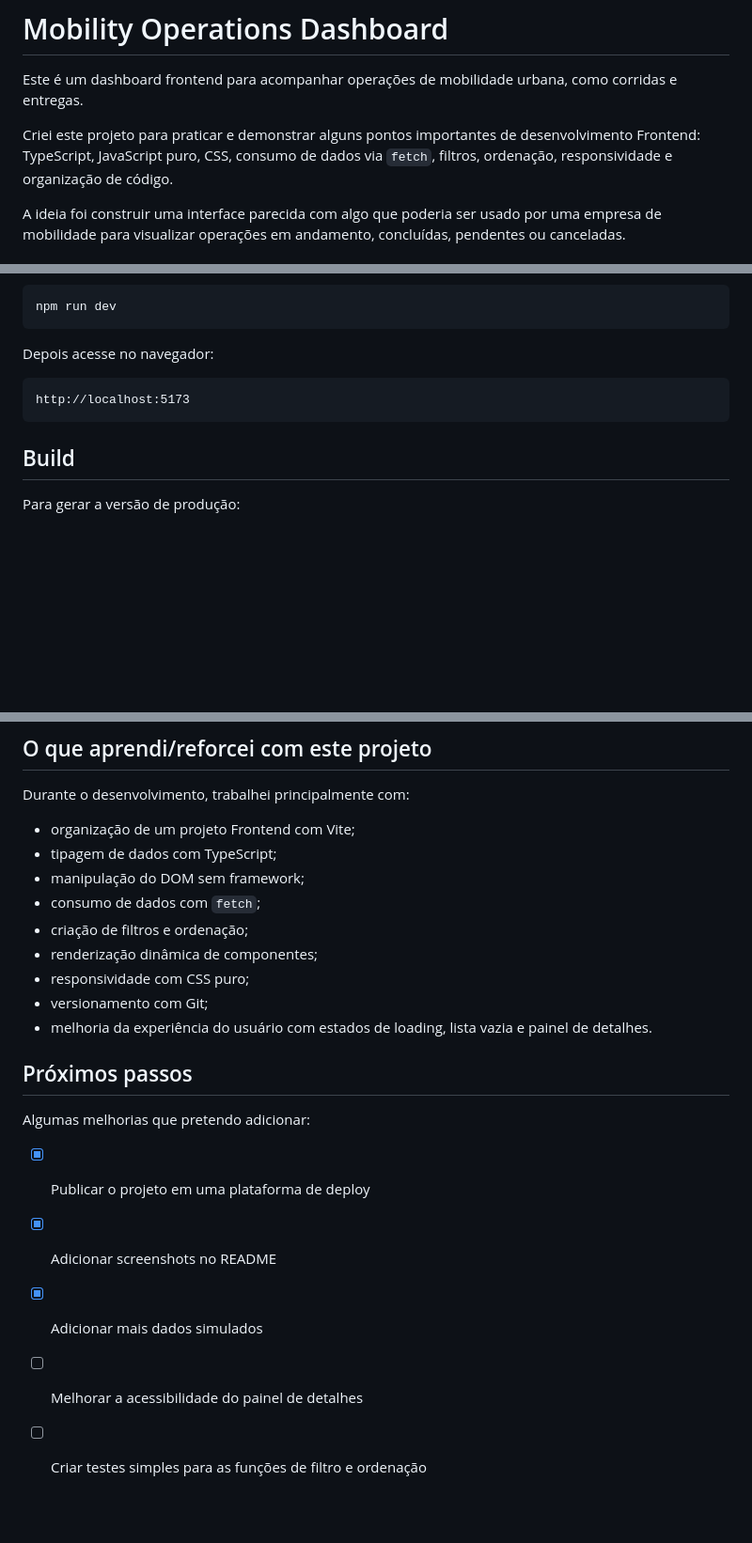
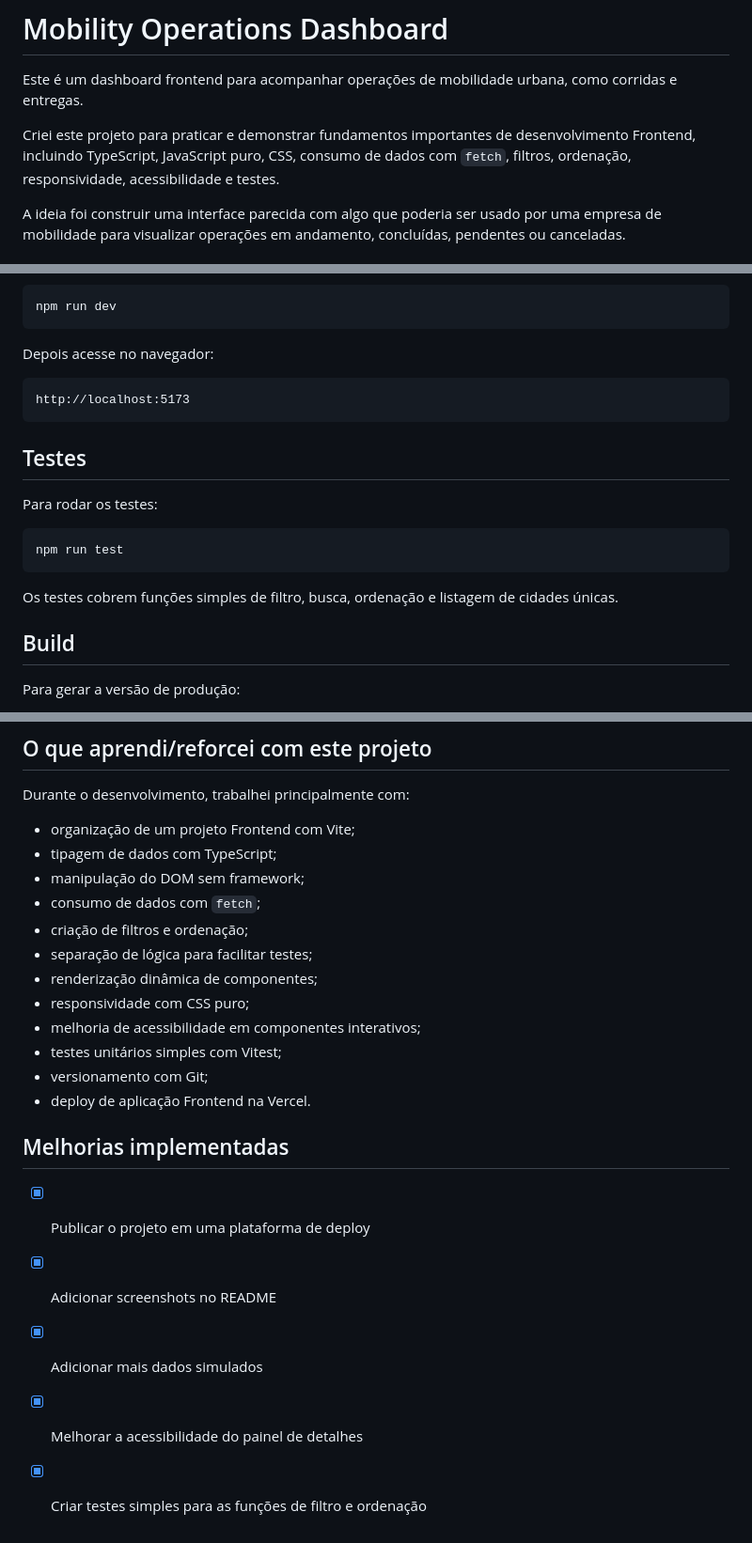
Before and after one commit to CarlosFelipePaixao/mobility-operations-dashboard, a Markdown page: README.md, 3 parts joined by grey strips. Shown at 94% size. GitHub-like rendering; blank space fills up the shorter version.

````diff
--- a/README.md
+++ b/README.md
@@ -2,7 +2,7 @@
 
 Este é um dashboard frontend para acompanhar operações de mobilidade urbana, como corridas e entregas.
 
-Criei este projeto para praticar e demonstrar alguns pontos importantes de desenvolvimento Frontend: TypeScript, JavaScript puro, CSS, consumo de dados via `fetch`, filtros, ordenação, responsividade e organização de código.
+Criei este projeto para praticar e demonstrar fundamentos importantes de desenvolvimento Frontend, incluindo TypeScript, JavaScript puro, CSS, consumo de dados com `fetch`, filtros, ordenação, responsividade, acessibilidade e testes.
 
 A ideia foi construir uma interface parecida com algo que poderia ser usado por uma empresa de mobilidade para visualizar operações em andamento, concluídas, pendentes ou canceladas.
 
@@ -122,6 +126,16 @@ Depois acesse no navegador:
 http://localhost:5173
 ```
 
+## Testes
+
+Para rodar os testes:
+
+```bash
+npm run test
+```
+
+Os testes cobrem funções simples de filtro, busca, ordenação e listagem de cidades únicas.
+
 ## Build
 
 Para gerar a versão de produção:
@@ -145,17 +159,18 @@ Durante o desenvolvimento, trabalhei principalmente com:
 * manipulação do DOM sem framework;
 * consumo de dados com `fetch`;
 * criação de filtros e ordenação;
+* separação de lógica para facilitar testes;
 * renderização dinâmica de componentes;
 * responsividade com CSS puro;
+* melhoria de acessibilidade em componentes interativos;
+* testes unitários simples com Vitest;
 * versionamento com Git;
-* melhoria da experiência do usuário com estados de loading, lista vazia e painel de detalhes.
+* deploy de aplicação Frontend na Vercel.
 
-## Próximos passos
-
-Algumas melhorias que pretendo adicionar:
+## Melhorias implementadas
 
 * [x] Publicar o projeto em uma plataforma de deploy
 * [x] Adicionar screenshots no README
 * [x] Adicionar mais dados simulados
-* [ ] Melhorar a acessibilidade do painel de detalhes
-* [ ] Criar testes simples para as funções de filtro e ordenação
+* [x] Melhorar a acessibilidade do painel de detalhes
+* [x] Criar testes simples para as funções de filtro e ordenação
````
Also changed, not shown: other parts of README.md (+17 -13 lines).
